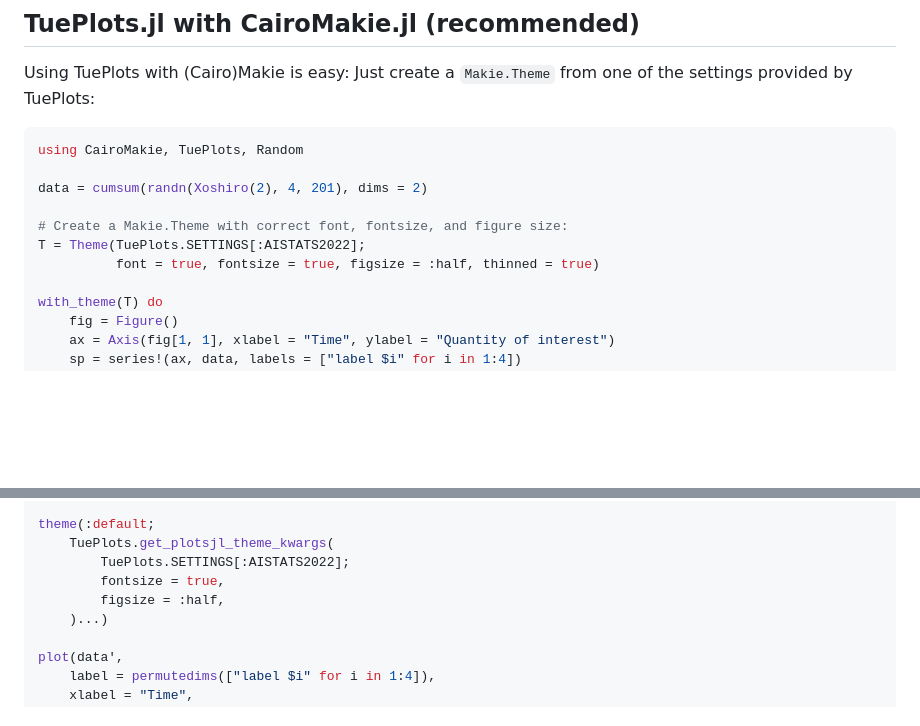
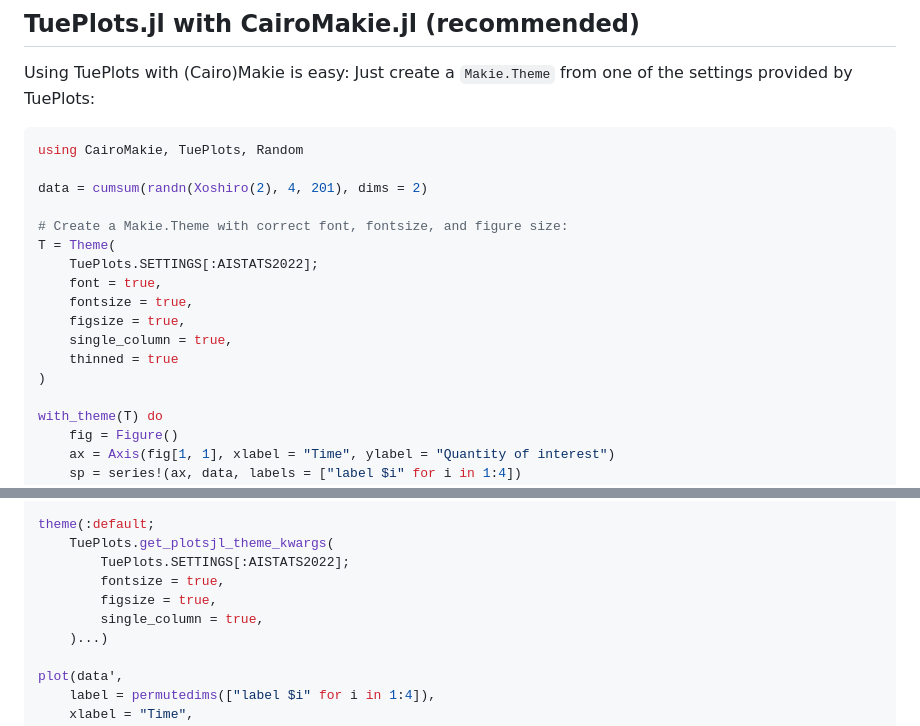
Before and after one commit to nathanaelbosch/TuePlots.jl, a Markdown page: README.md, 2 parts joined by grey strips. GitHub-like rendering; blank space fills up the shorter version.

```diff
--- a/README.md
+++ b/README.md
@@ -36,8 +36,14 @@ using CairoMakie, TuePlots, Random
 data = cumsum(randn(Xoshiro(2), 4, 201), dims = 2)
 
 # Create a Makie.Theme with correct font, fontsize, and figure size:
-T = Theme(TuePlots.SETTINGS[:AISTATS2022];
-          font = true, fontsize = true, figsize = :half, thinned = true)
+T = Theme(
+    TuePlots.SETTINGS[:AISTATS2022];
+    font = true,
+    fontsize = true,
+    figsize = true,
+    single_column = true,
+    thinned = true
+)
 
 with_theme(T) do
     fig = Figure()
@@ -69,7 +75,8 @@ theme(:default;
     TuePlots.get_plotsjl_theme_kwargs(
         TuePlots.SETTINGS[:AISTATS2022];
         fontsize = true,
-        figsize = :half,
+        figsize = true,
+        single_column = true,
     )...)
 
 plot(data',
```
